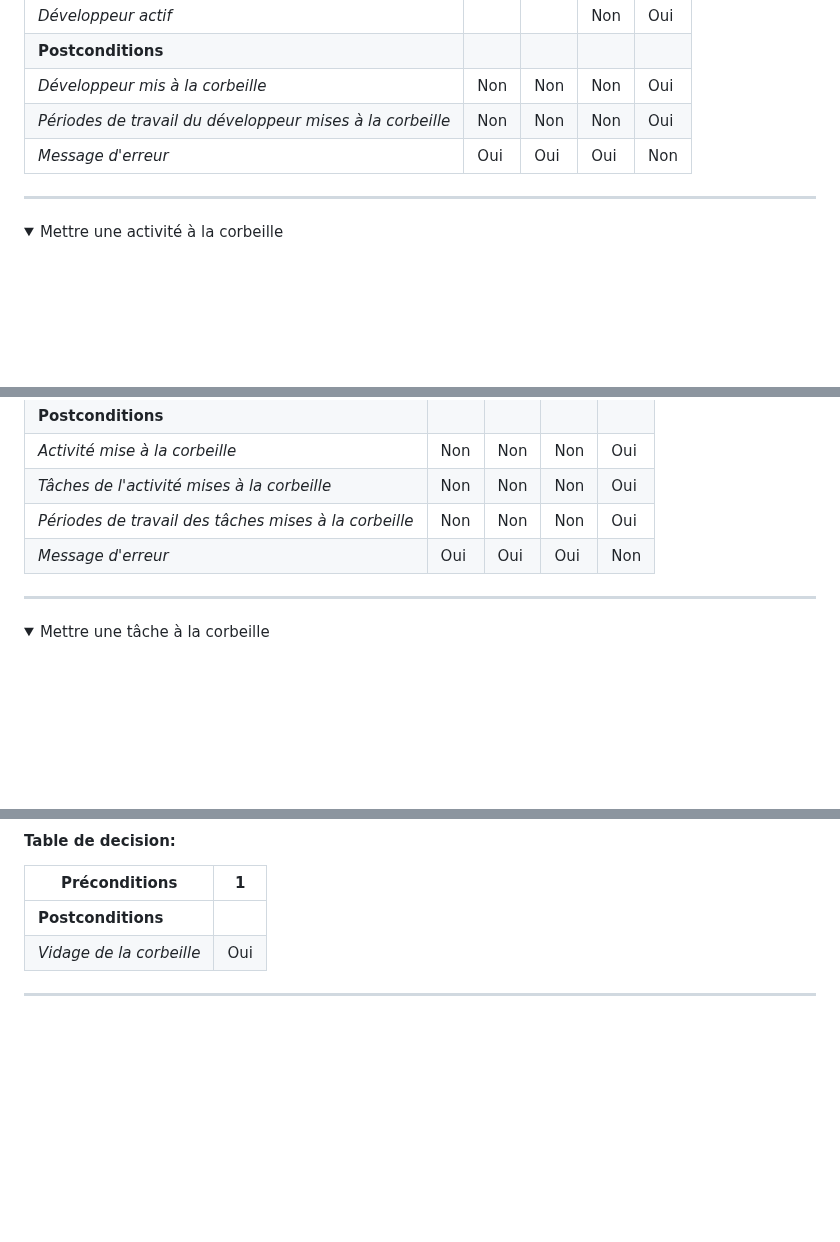
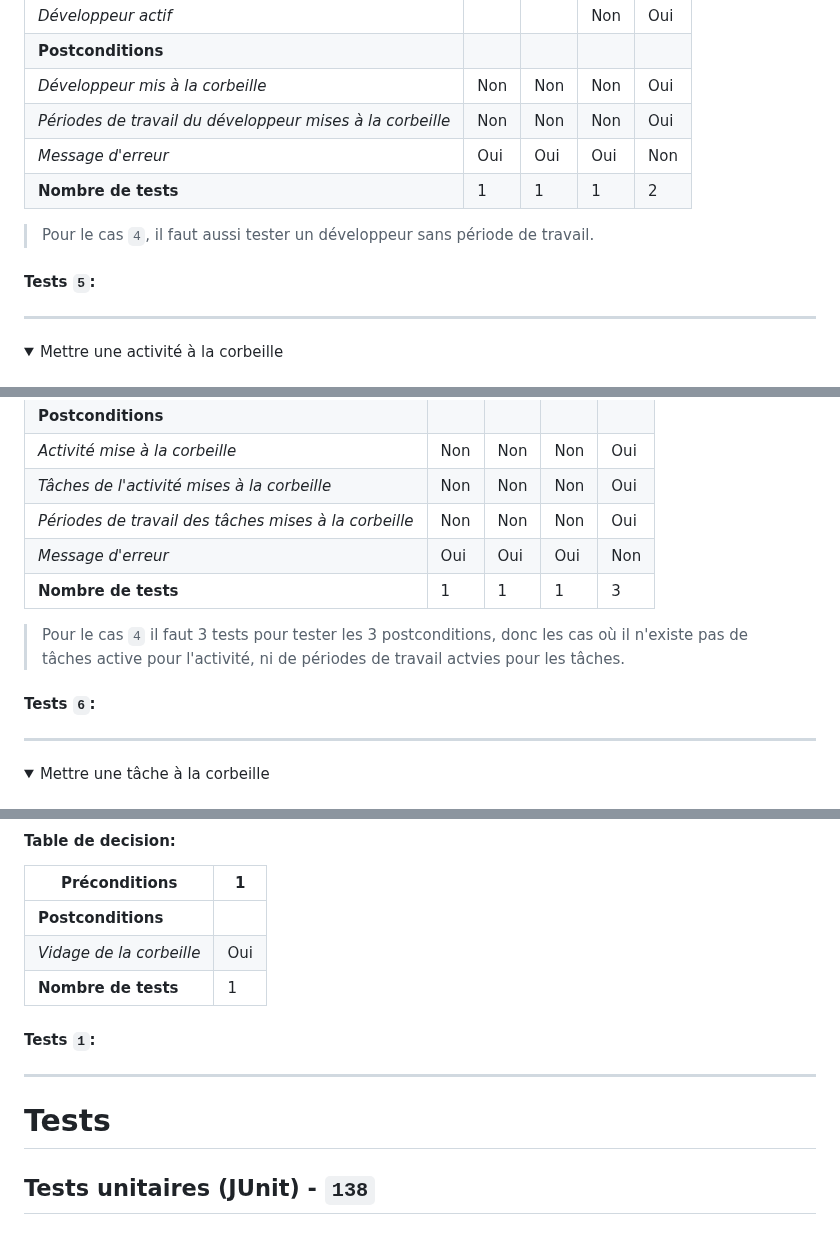
Before and after one commit to SamuelGuillemet/igloo, a Markdown page: Modelisation/UC.md, 3 parts joined by grey strips. GitHub-like rendering; folded sections open; blank space fills up the shorter version.

Commit message:
Add the number of tests to the UC

```diff
--- a/Modelisation/UC.md
+++ b/Modelisation/UC.md
@@ -234,6 +246,11 @@
 | _Développeur mis à la corbeille_                          | Non | Non | Non | Oui |
 | _Périodes de travail du développeur mises à la corbeille_ | Non | Non | Non | Oui |
 | _Message d'erreur_                                        | Oui | Oui | Oui | Non |
+| **Nombre de tests**                                       | 1   | 1   | 1   | 2   |
+
+> Pour le cas `4`, il faut aussi tester un développeur sans période de travail.
+
+#### Tests `5`:
 
 ---
 
@@ -277,6 +294,11 @@
 | _Tâches de l'activité mises à la corbeille_           | Non | Non | Non | Oui |
 | _Périodes de travail des tâches mises à la corbeille_ | Non | Non | Non | Oui |
 | _Message d'erreur_                                    | Oui | Oui | Oui | Non |
+| **Nombre de tests**                                   | 1   | 1   | 1   | 3   |
+
+> Pour le cas `4` il faut 3 tests pour tester les 3 postconditions, donc les cas où il n'existe pas de tâches active pour l'activité, ni de périodes de travail actvies pour les tâches.
+
+#### Tests `6`:
 
 ---
 
@@ -1000,7 +1091,14 @@ public enum SortType {
 | ------------------------ | --- |
 | **Postconditions**       |     |
 | _Vidage de la corbeille_ | Oui |
+| **Nombre de tests**      | 1   |
+
+#### Tests `1`:
 
 ---
 
 </details>
+
+# Tests
+
+## Tests unitaires (JUnit) - `138`
```
Also changed, not shown: other parts of Modelisation/UC.md (+81 -0 lines).
